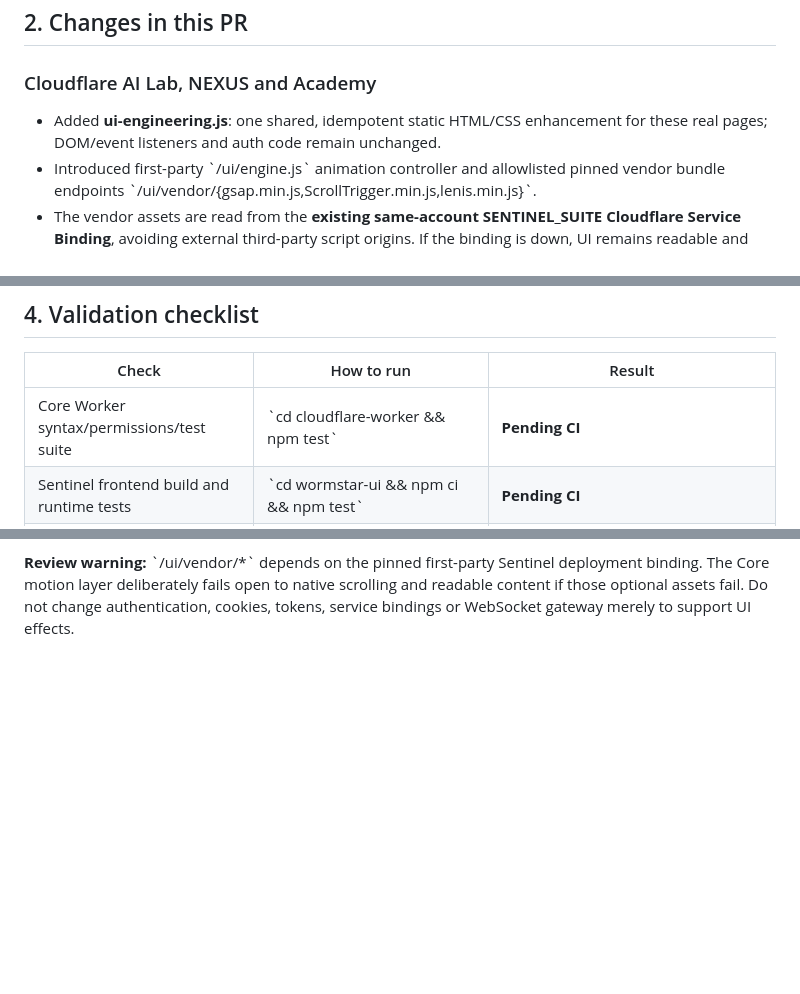
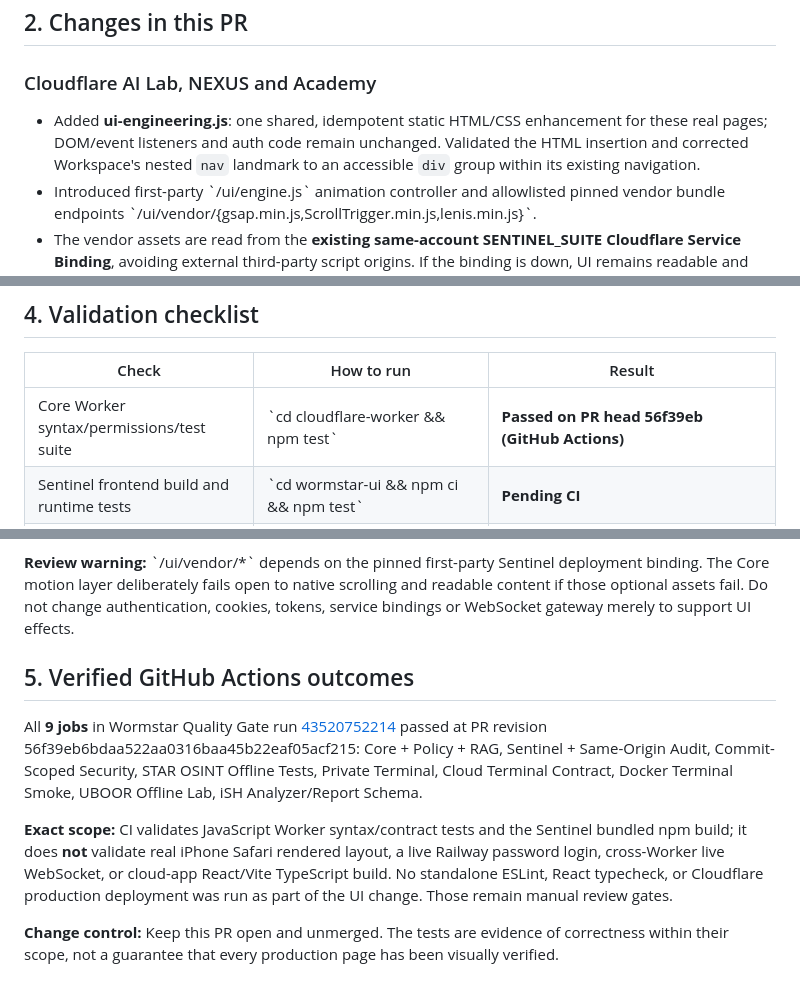
Before and after one commit to abdulstarzeki001-sketch/Wormstar, a Markdown page: docs/WORMSTAR_UI_ENGINEERING_20261114.md, 3 parts joined by grey strips. Drawn GitHub-style; blank space fills up the shorter version.

Commit message:
docs(ui): record verified nine-job CI pass, mobile lazy loading, remaining manual tests

```diff
--- a/docs/WORMSTAR_UI_ENGINEERING_20261114.md
+++ b/docs/WORMSTAR_UI_ENGINEERING_20261114.md
@@ -23,7 +23,7 @@
 ## 2. Changes in this PR
 
 ### Cloudflare AI Lab, NEXUS and Academy
-- Added **ui-engineering.js**: one shared, idempotent static HTML/CSS enhancement for these real pages; DOM/event listeners and auth code remain unchanged.
+- Added **ui-engineering.js**: one shared, idempotent static HTML/CSS enhancement for these real pages; DOM/event listeners and auth code remain unchanged. Validated the HTML insertion and corrected Workspace's nested `nav` landmark to an accessible `div` group within its existing navigation.
 - Introduced first-party \`/ui/engine.js\` animation controller and allowlisted pinned vendor bundle endpoints \`/ui/vendor/{gsap.min.js,ScrollTrigger.min.js,lenis.min.js}\`.
 - The vendor assets are read from the **existing same-account SENTINEL_SUITE Cloudflare Service Binding**, avoiding external third-party script origins. If the binding is down, UI remains readable and native navigation continues.
 - Added compact, responsive card spacing, safe text wrapping, keyboard focus outlines and subtle spotlight hover. No invented telemetry or synthetic status values.
@@ -68,7 +68,7 @@ Official references:
 
 | Check | How to run | Result |
 |---|---|---|
-| Core Worker syntax/permissions/test suite | \`cd cloudflare-worker && npm test\` | **Pending CI** |
+| Core Worker syntax/permissions/test suite | \`cd cloudflare-worker && npm test\` | **Passed on PR head 56f39eb (GitHub Actions)** |
 | Sentinel frontend build and runtime tests | \`cd wormstar-ui && npm ci && npm test\` | **Pending CI** |
 | Three Core page templates and same-origin resource contract | \`cd cloudflare-worker && node --test tests/ui-engineering.test.mjs\` | **Pending CI** |
 | UI behavior and motion contract | \`cd wormstar-ui && node --test scripts/test-motion.mjs scripts/test-ui-behavior.mjs\` | **Pending CI** |
@@ -79,3 +79,15 @@ Official references:
 **Regression scenario:** visit \`/suite/\`, \`/workspace\`, \`/osint/\`, \`/audit/\`, and \`/terminal/\` from the original AI Lab host. Ensure the address bar stays on that host. Confirm Railway original password still governs shell sessions. Check the OSINT and Audit panels with locally supplied data and no fake entries. Confirm tab navigation, RTL, 320px and 390px Safari, >=1280px desktop, pointer hover, keyboard focus and \`prefers-reduced-motion\`.
 
 **Review warning:** \`/ui/vendor/*\` depends on the pinned first-party Sentinel deployment binding. The Core motion layer deliberately fails open to native scrolling and readable content if those optional assets fail. Do not change authentication, cookies, tokens, service bindings or WebSocket gateway merely to support UI effects.
+
+
+## 5. Verified GitHub Actions outcomes
+
+All **9 jobs** in Wormstar Quality Gate run [43520752214](https://github.com/abdulstarzeki001-sketch/Wormstar/actions/runs/43520752214) passed at PR revision 56f39eb6bdaa522aa0316baa45b22eaf05acf215:
+Core + Policy + RAG, Sentinel + Same-Origin Audit, Commit-Scoped Security,
+STAR OSINT Offline Tests, Private Terminal, Cloud Terminal Contract,
+Docker Terminal Smoke, UBOOR Offline Lab, iSH Analyzer/Report Schema.
+
+**Exact scope:** CI validates JavaScript Worker syntax/contract tests and the Sentinel bundled npm build; it does **not** validate real iPhone Safari rendered layout, a live Railway password login, cross-Worker live WebSocket, or cloud-app React/Vite TypeScript build. No standalone ESLint, React typecheck, or Cloudflare production deployment was run as part of the UI change. Those remain manual review gates.
+
+**Change control:** Keep this PR open and unmerged. The tests are evidence of correctness within their scope, not a guarantee that every production page has been visually verified.
```
